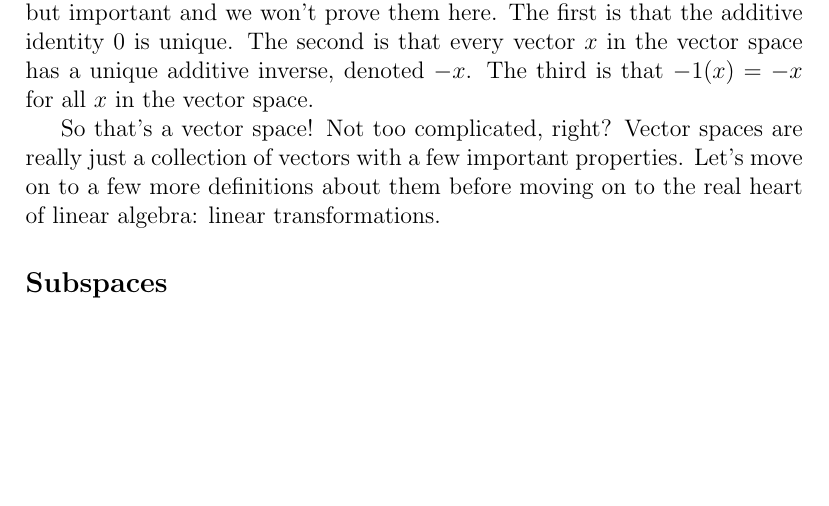
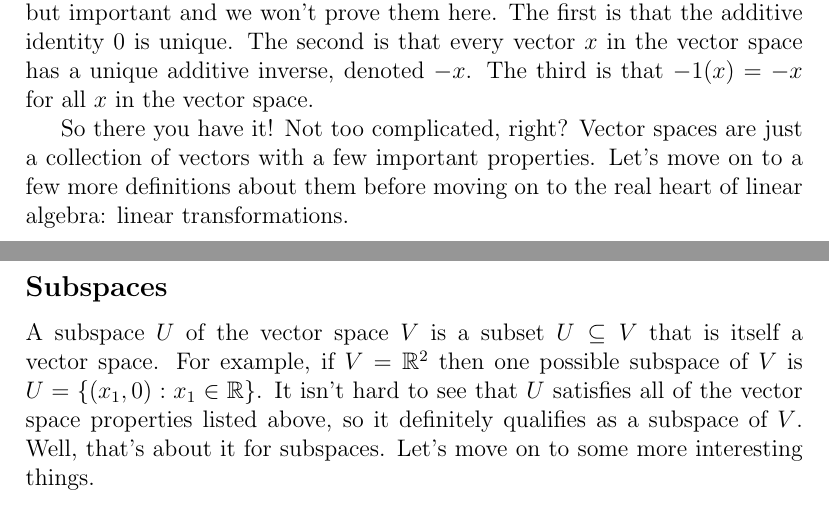
Before and after one commit to bzelditch/LinAlgReference, a LaTeX document (Ch1/Ch1.tex): part of page 2 of 2 before the commit and two parts of pages 2 and 3 of 3 after it, the two joined at a grey line, cut so that both start at the same text, the shorter picture padded with empty space. Compiled offline with pdfLaTeX.

Commit message:
Subspaces

```diff
--- a/Ch1/Ch1.tex
+++ b/Ch1/Ch1.tex
@@ -78,7 +78,10 @@ The additive identity $0 \in \mathbb{R}^n$ is $(0, 0 \ldots, 0)$ and the multipl
 
 Before moving on, there are a few properties of vector spaces that are basic but important and we won't prove them here. The first is that the additive identity $0$ is unique. The second is that every vector $x$ in the vector space has a unique additive inverse, denoted $-x$. The third is that $-1(x) = -x$ for all $x$ in the vector space.
 
-So that's a vector space! Not too complicated, right? Vector spaces are really just a collection of vectors with a few important properties. Let's move on to a few more definitions about them before moving on to the real heart of linear algebra:  linear transformations.
+So there you have it! Not too complicated, right? Vector spaces are just a collection of vectors with a few important properties. Let's move on to a few more definitions about them before moving on to the real heart of linear algebra:  linear transformations.
 
 \subsection*{Subspaces}
+
+A subspace $U$ of the vector space $V$ is a subset $U \subseteq V$ that is itself a vector space. For example, if $V = \mathbb{R}^2$ then one possible subspace of $V$ is $U = \{ (x_1, 0) : x_1 \in \mathbb{R} \}$. It isn't hard to see that $U$ satisfies all of the vector space properties listed above, so it definitely qualifies as a subspace of $V$. Well, that's about it for subspaces. Let's move on to some more interesting things.
+
 \end{document}
```
Also changed, not shown: Ch1/Ch1.pdf, README.md, 3 other files.
